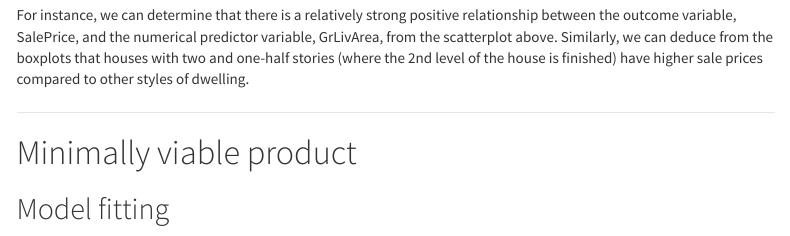
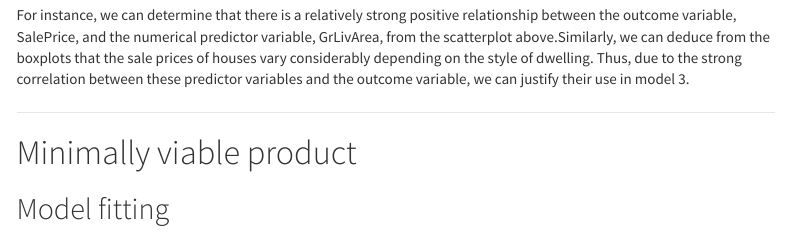
Before and after one commit to nashshaba/mp2, an R Markdown document (MP2.Rmd): the page in a window 1100 px wide, from 1700 px down. Rendered offline with R 4.5, knitr and Pandoc, with nearby package versions; menus at the side of the page are left out; long lines of code are wrapped.

Commit message:
Change in paragraph below plots

````diff
--- a/MP2.Rmd
+++ b/MP2.Rmd
@@ -88,7 +88,7 @@ require(gridExtra)
 grid.arrange(plot1, plot2, ncol=2)
 ```
 
-For instance, we can determine that there is a relatively strong positive relationship between the outcome variable, SalePrice, and the numerical predictor variable, GrLivArea, from the scatterplot above. Similarly, we can deduce from the boxplots that houses with two and one-half stories (where the 2nd level of the house is finished) have higher sale prices compared to other styles of dwelling.
+For instance, we can determine that there is a relatively strong positive relationship between the outcome variable, SalePrice, and the numerical predictor variable, GrLivArea, from the scatterplot above.Similarly, we can deduce from the boxplots that the sale prices of houses vary considerably depending on the style of dwelling. Thus, due to the strong correlation between these predictor variables and the outcome variable, we can justify their use in model 3.
 
 ***
 
````
